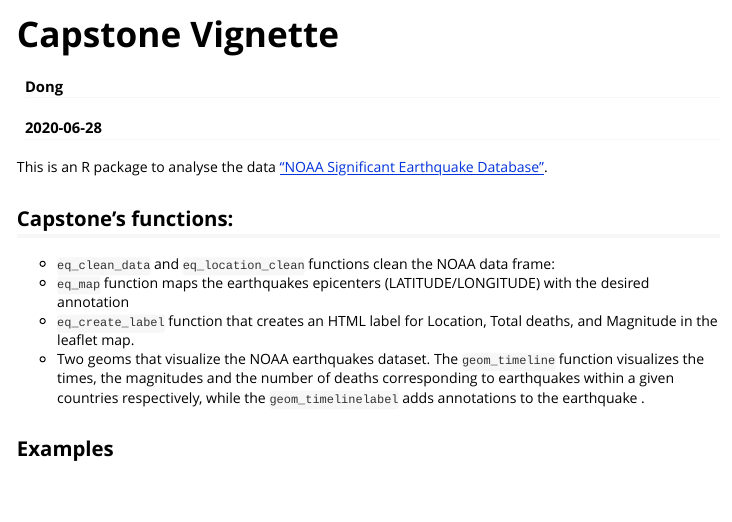
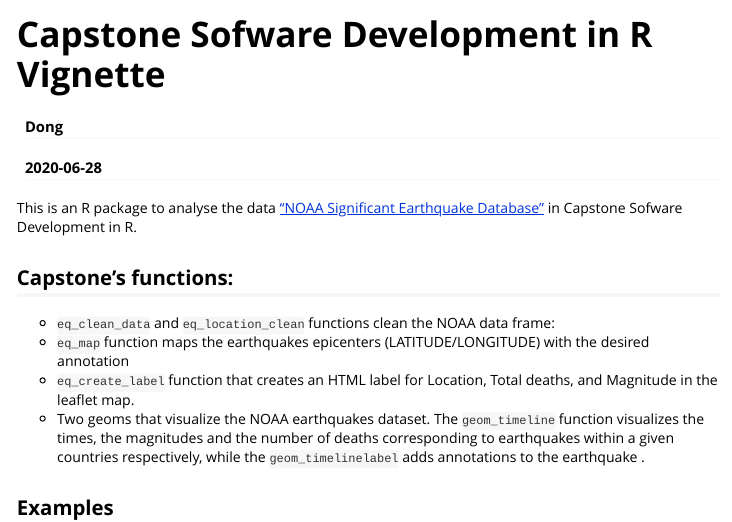
Before and after one commit to vnmath/SoftwareDevinR, an R Markdown document (vignettes/capstone_guide.Rmd): the page in a window 1100 px wide, from its top. Rendered offline with R 4.5, knitr and Pandoc, with nearby package versions.

Commit message:
initial commit

```diff
--- a/vignettes/capstone_guide.Rmd
+++ b/vignettes/capstone_guide.Rmd
@@ -1,5 +1,5 @@
 ---
-title: "Capstone Vignette"
+title: "Capstone Sofware Development in R Vignette"
 author: "Dong"
 date: "`r Sys.Date()`"
 output: rmarkdown::html_vignette
@@ -9,7 +9,7 @@ vignette: >
   %\VignetteEncoding{UTF-8}
 ---
 
-This is an R package to analyse the data  ["NOAA Significant Earthquake Database"](https://www.ngdc.noaa.gov/nndc/struts/form?t=101650&s=1&d=1).
+This is an R package to analyse the data  ["NOAA Significant Earthquake Database"](https://www.ngdc.noaa.gov/nndc/struts/form?t=101650&s=1&d=1) in Capstone Sofware Development in R.
 
 
 ## Capstone's functions:
```
Also changed, not shown: R/geom_timeline.R (+1 -1 lines), R/geom_timeline_label.R (+9 -10 lines), 1 other file.
